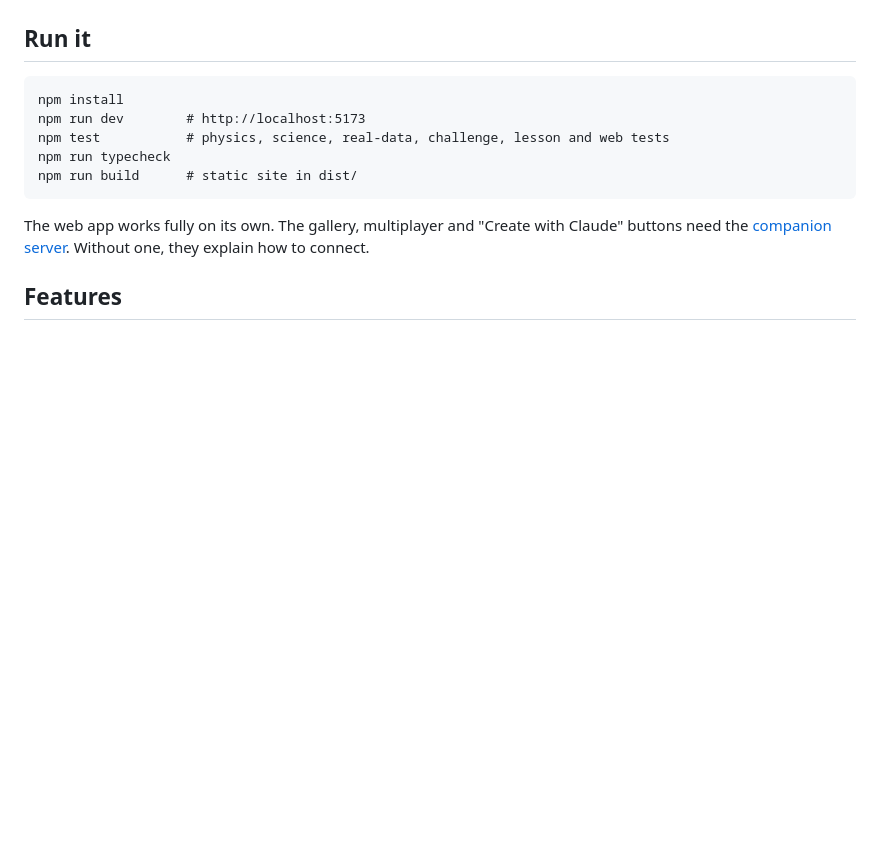
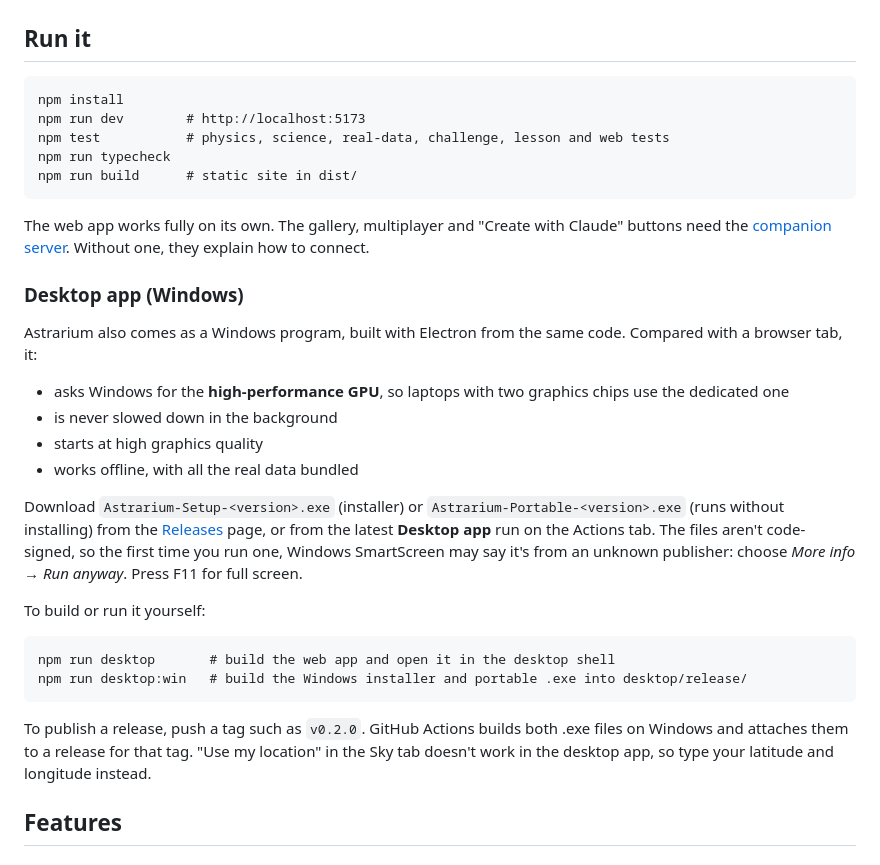
Before and after one commit to beyondthesky0099/Universe-sandbox, a Markdown page: README.md, the part around the change. Drawn GitHub-style; blank space fills up the shorter version.

````diff
--- a/README.md
+++ b/README.md
@@ -49,6 +49,33 @@ npm run build      # static site in dist/
 
 The web app works fully on its own. The gallery, multiplayer and "Create with Claude" buttons
 need the [companion server](#companion-server). Without one, they explain how to connect.
+
+### Desktop app (Windows)
+
+Astrarium also comes as a Windows program, built with Electron from the same code. Compared
+with a browser tab, it:
+- asks Windows for the **high-performance GPU**, so laptops with two graphics chips use the
+  dedicated one
+- is never slowed down in the background
+- starts at high graphics quality
+- works offline, with all the real data bundled
+
+Download `Astrarium-Setup-<version>.exe` (installer) or `Astrarium-Portable-<version>.exe` (runs
+without installing) from the [Releases](https://github.com/beyondthesky0099/Universe-sandbox/releases)
+page, or from the latest **Desktop app** run on the Actions tab. The files aren't code-signed,
+so the first time you run one, Windows SmartScreen may say it's from an unknown publisher:
+choose *More info → Run anyway*. Press F11 for full screen.
+
+To build or run it yourself:
+
+```
+npm run desktop       # build the web app and open it in the desktop shell
+npm run desktop:win   # build the Windows installer and portable .exe into desktop/release/
+```
+
+To publish a release, push a tag such as `v0.2.0`. GitHub Actions builds both .exe files on
+Windows and attaches them to a release for that tag. "Use my location" in the Sky tab doesn't
+work in the desktop app, so type your latitude and longitude instead.
 
 ## Features
 
````
Also changed, not shown: CLAUDE.md (+6 -0 lines), docs/HANDOFF.md (+9 -0 lines), desktop/icon.png (added), 10 other files.
